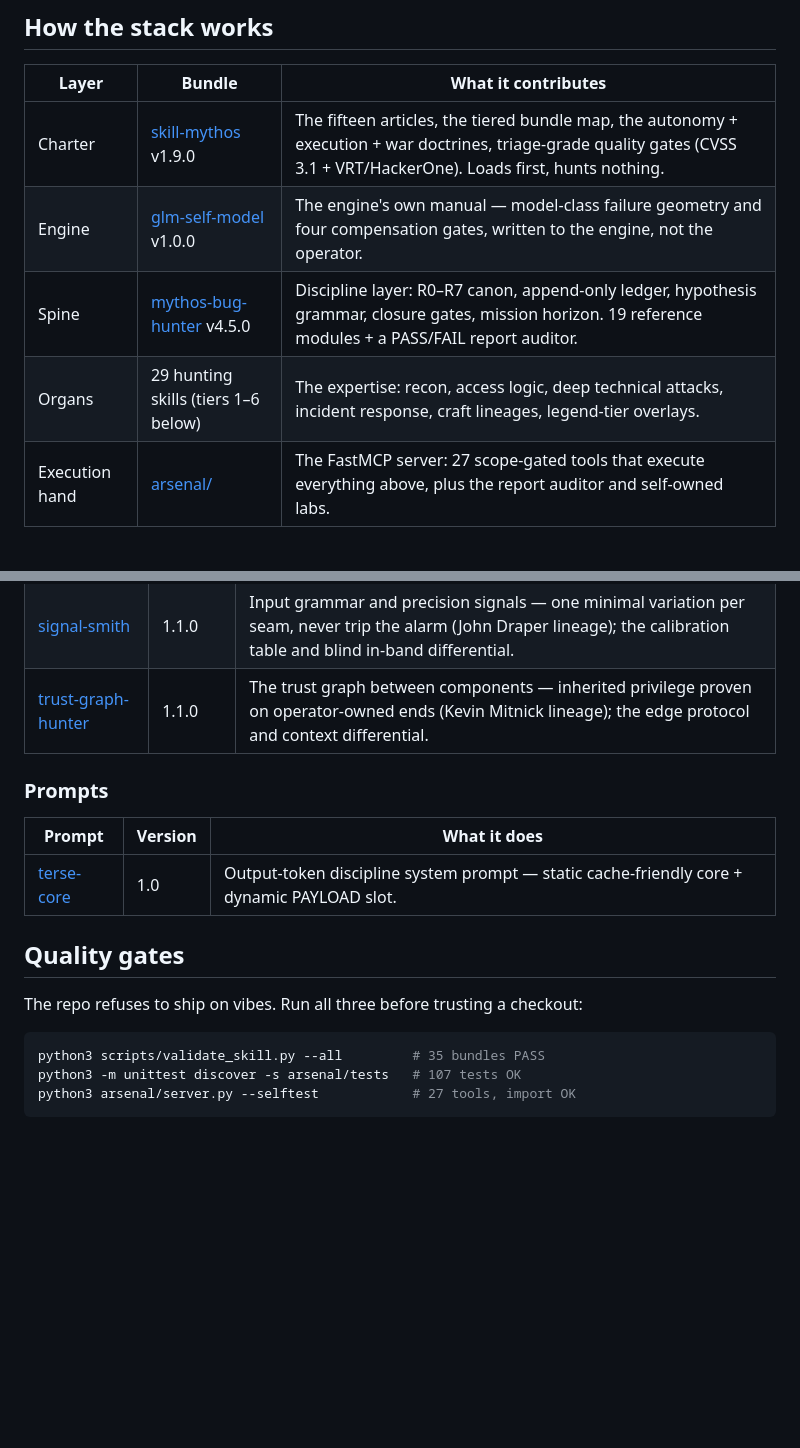
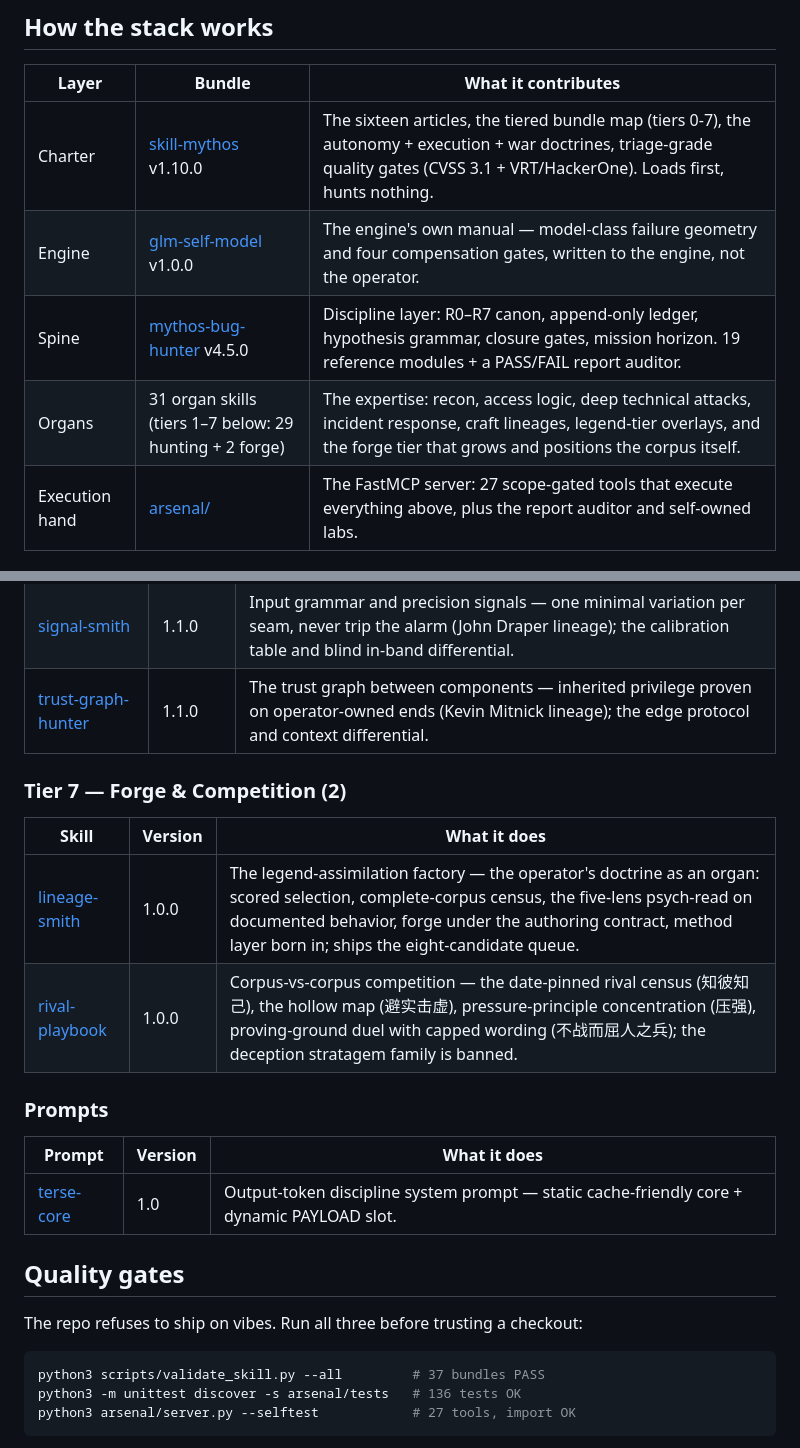
Before and after one commit to tatopfara67-ops/agentic-skills, a Markdown page: README.md, 2 parts joined by grey strips. Drawn GitHub-style; blank space fills up the shorter version.

````diff
--- a/README.md
+++ b/README.md
@@ -34,10 +35,10 @@ An **organ stack** for authorized pentest, bug bounty, and security research. In
 
 | Layer | Bundle | What it contributes |
 |---|---|---|
-| Charter | [skill-mythos](skills/skill-mythos/) v1.9.0 | The fifteen articles, the tiered bundle map, the autonomy + execution + war doctrines, triage-grade quality gates (CVSS 3.1 + VRT/HackerOne). Loads first, hunts nothing. |
+| Charter | [skill-mythos](skills/skill-mythos/) v1.10.0 | The sixteen articles, the tiered bundle map (tiers 0-7), the autonomy + execution + war doctrines, triage-grade quality gates (CVSS 3.1 + VRT/HackerOne). Loads first, hunts nothing. |
 | Engine | [glm-self-model](skills/glm-self-model/) v1.0.0 | The engine's own manual — model-class failure geometry and four compensation gates, written to the engine, not the operator. |
 | Spine | [mythos-bug-hunter](skills/mythos-bug-hunter/) v4.5.0 | Discipline layer: R0–R7 canon, append-only ledger, hypothesis grammar, closure gates, mission horizon. 19 reference modules + a PASS/FAIL report auditor. |
-| Organs | 29 hunting skills (tiers 1–6 below) | The expertise: recon, access logic, deep technical attacks, incident response, craft lineages, legend-tier overlays. |
+| Organs | 31 organ skills (tiers 1–7 below: 29 hunting + 2 forge) | The expertise: recon, access logic, deep technical attacks, incident response, craft lineages, legend-tier overlays, and the forge tier that grows and positions the corpus itself. |
 | Execution hand | [arsenal/](arsenal/) | The FastMCP server: 27 scope-gated tools that execute everything above, plus the report auditor and self-owned labs. |
 
 ## Installation
@@ -154,6 +155,13 @@ Representative tools: `mythos_charter` (activation payload) · `doctrine_forge`
 | [signal-smith](skills/signal-smith/) | 1.1.0 | Input grammar and precision signals — one minimal variation per seam, never trip the alarm (John Draper lineage); the calibration table and blind in-band differential. |
 | [trust-graph-hunter](skills/trust-graph-hunter/) | 1.1.0 | The trust graph between components — inherited privilege proven on operator-owned ends (Kevin Mitnick lineage); the edge protocol and context differential. |
 
+### Tier 7 — Forge & Competition (2)
+
+| Skill | Version | What it does |
+|---|---|---|
+| [lineage-smith](skills/lineage-smith/) | 1.0.0 | The legend-assimilation factory — the operator's doctrine as an organ: scored selection, complete-corpus census, the five-lens psych-read on documented behavior, forge under the authoring contract, method layer born in; ships the eight-candidate queue. |
+| [rival-playbook](skills/rival-playbook/) | 1.0.0 | Corpus-vs-corpus competition — the date-pinned rival census (知彼知己), the hollow map (避实击虚), pressure-principle concentration (压强), proving-ground duel with capped wording (不战而屈人之兵); the deception stratagem family is banned. |
+
 ### Prompts
 
 | Prompt | Version | What it does |
@@ -165,8 +173,8 @@ Representative tools: `mythos_charter` (activation payload) · `doctrine_forge`
 The repo refuses to ship on vibes. Run all three before trusting a checkout:
 
 ```bash
-python3 scripts/validate_skill.py --all         # 35 bundles PASS
-python3 -m unittest discover -s arsenal/tests   # 107 tests OK
+python3 scripts/validate_skill.py --all         # 37 bundles PASS
+python3 -m unittest discover -s arsenal/tests   # 136 tests OK
 python3 arsenal/server.py --selftest            # 27 tools, import OK
 ```
 
````
Also changed, not shown: other parts of README.md (+5 -4 lines), skills/lineage-smith/SKILL.md (added, +186 -0 lines), skills/rival-playbook/SKILL.md (added, +166 -0 lines), skills/skill-mythos/SKILL.md (+6 -4 lines), docs/mythos-arsenal-arsitektur.png, 8 other files.
